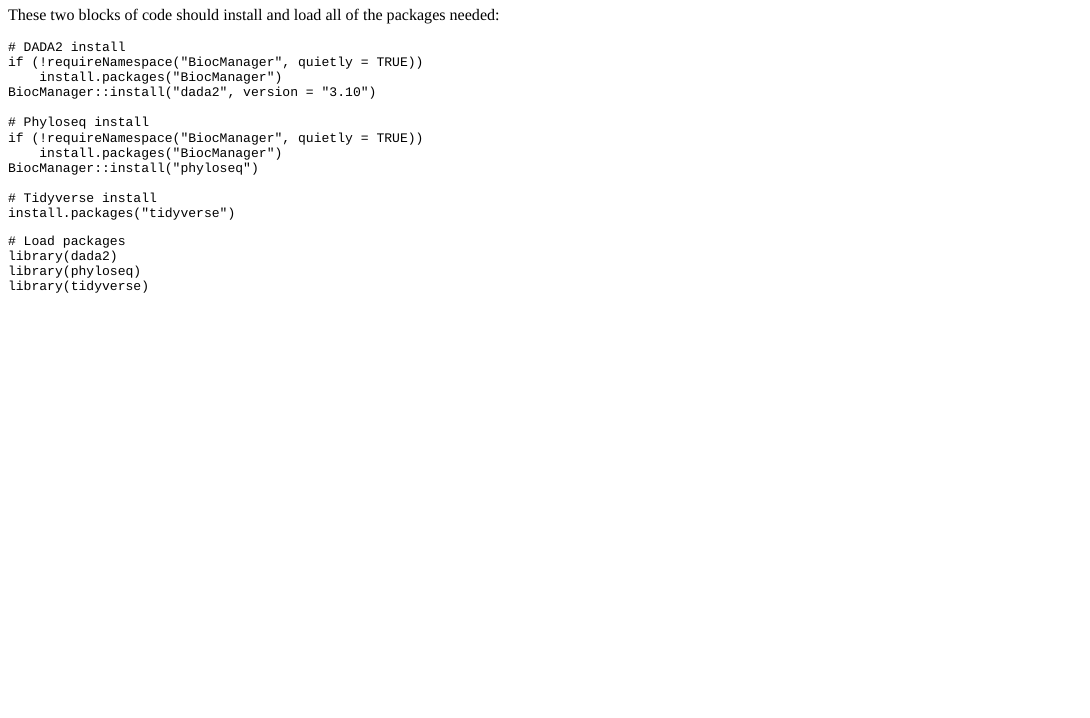
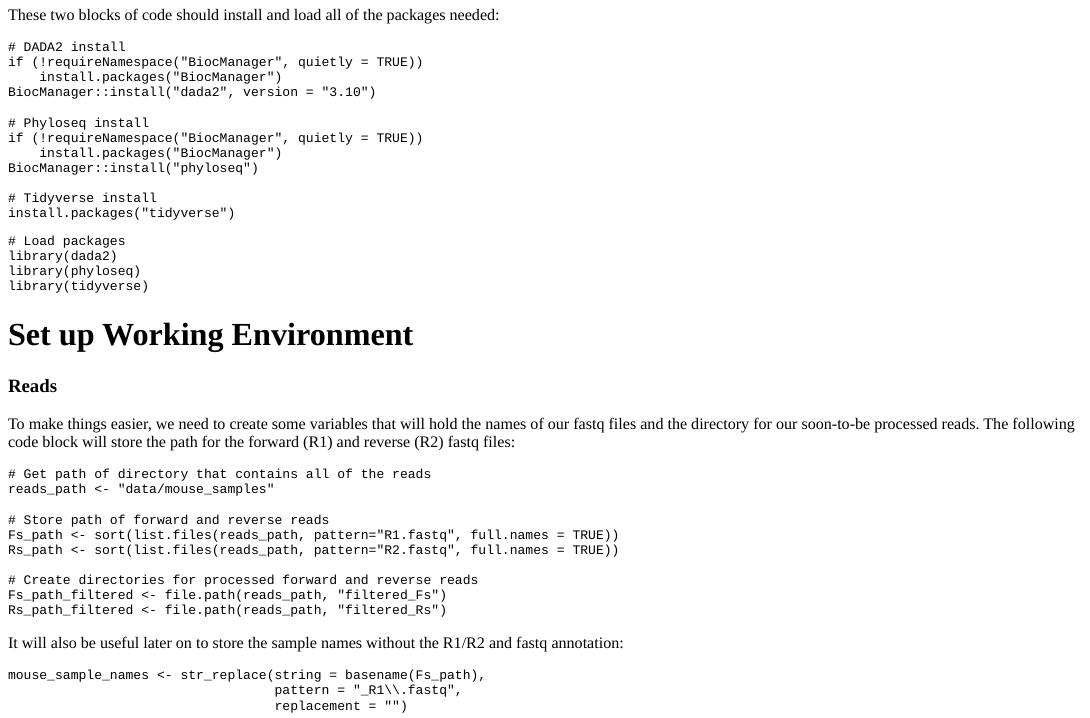
Before and after one commit to ryjohnson09/ryjohnson09, an R Markdown document (content/post/2020-01-29-microbiome-analysis-with-dada2-and-phyloseq.Rmd): the page in a window 1100 px wide, from 860 px down before the commit and from 900 px down after it, so that both start at the same text. The pictures show the output file content/post/2020-01-29-microbiome-analysis-with-dada2-and-phyloseq.html that the author committed with the source, opened offline.

Commit message:
Setting up working env

````diff
--- a/content/post/2020-01-29-microbiome-analysis-with-dada2-and-phyloseq.Rmd
+++ b/content/post/2020-01-29-microbiome-analysis-with-dada2-and-phyloseq.Rmd
@@ -67,3 +67,33 @@ library(dada2)
 library(phyloseq)
 library(tidyverse)
 ```
+
+
+
+# Set up Working Environment
+
+### Reads
+
+To make things easier, we need to create some variables that will hold the names of our fastq files and the directory for our soon-to-be processed reads. The following code block will store the path for the forward (R1) and reverse (R2) fastq files:
+
+```{r}
+# Get path of directory that contains all of the reads
+reads_path <- "data/mouse_samples"
+
+# Store path of forward and reverse reads
+Fs_path <- sort(list.files(reads_path, pattern="R1.fastq", full.names = TRUE))
+Rs_path <- sort(list.files(reads_path, pattern="R2.fastq", full.names = TRUE))
+
+# Create directories for processed forward and reverse reads
+Fs_path_filtered <- file.path(reads_path, "filtered_Fs")
+Rs_path_filtered <- file.path(reads_path, "filtered_Rs")
+```
+
+
+It will also be useful later on to store the sample names without the R1/R2 and fastq annotation:
+
+```{r}
+mouse_sample_names <- str_replace(string = basename(Fs_path),
+                                  pattern = "_R1\\.fastq",
+                                  replacement = "")
+```
````
Also changed, not shown: content/post/2020-01-29-microbiome-analysis-with-dada2-and-phyloseq.html.
